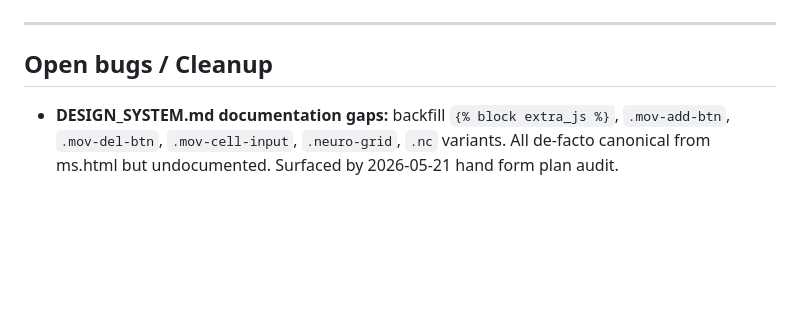
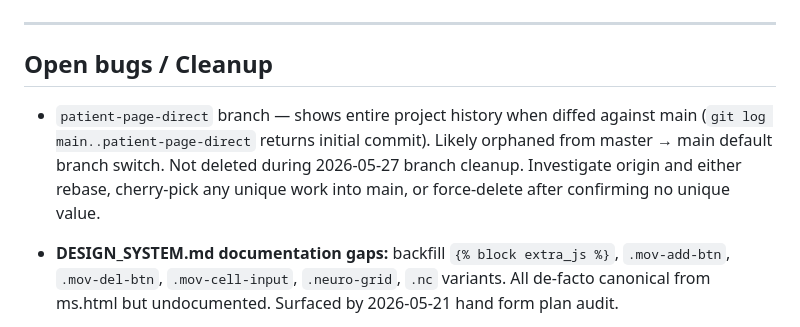
Before and after one commit to PcGoDz/PT_Assessment_Form, a Markdown page: BACKLOG.md, the part around the change. GitHub-like rendering; blank space fills up the shorter version.

Commit message:
docs: branch cleanup + flag patient-page-direct for investigation

```diff
--- a/BACKLOG.md
+++ b/BACKLOG.md
@@ -3,6 +3,8 @@
 ---
 
 ## Open bugs / Cleanup
+
+- `patient-page-direct` branch — shows entire project history when diffed against main (`git log main..patient-page-direct` returns initial commit). Likely orphaned from master → main default branch switch. Not deleted during 2026-05-27 branch cleanup. Investigate origin and either rebase, cherry-pick any unique work into main, or force-delete after confirming no unique value.
 
 - **DESIGN_SYSTEM.md documentation gaps:** backfill `{% block extra_js %}`, `.mov-add-btn`, `.mov-del-btn`, `.mov-cell-input`, `.neuro-grid`, `.nc` variants. All de-facto canonical from ms.html but undocumented. Surfaced by 2026-05-21 hand form plan audit.
 
```
